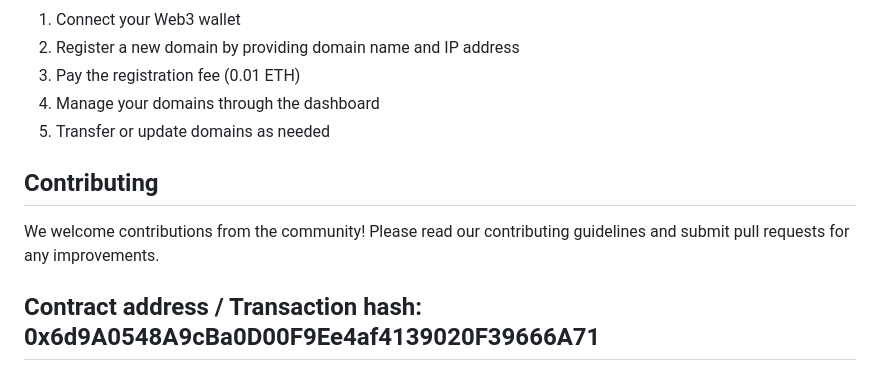
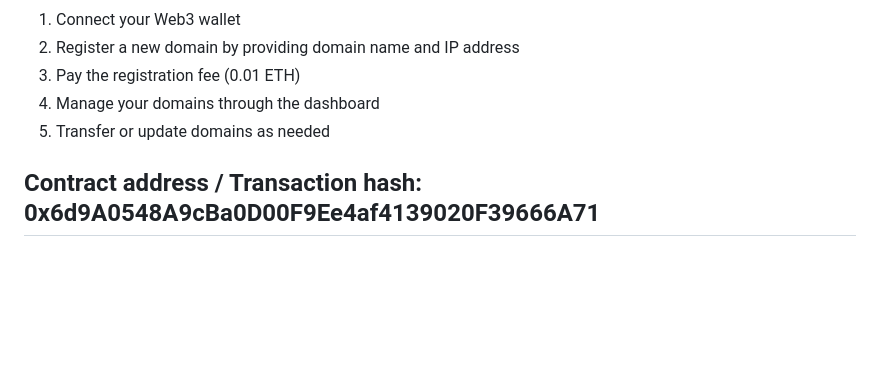
Before and after one commit to amankmeena/LedgerNet-Blockchain-Based-Decentralized-DNS-System, a Markdown page: README.md, the part around the change. Drawn GitHub-style; blank space fills up the shorter version.

```diff
--- a/README.md
+++ b/README.md
@@ -98,10 +98,6 @@ LedgerNet aims to be the foundation for a truly decentralized web, empowering in
 4. Manage your domains through the dashboard
 5. Transfer or update domains as needed
 
-## Contributing
-
-We welcome contributions from the community! Please read our contributing guidelines and submit pull requests for any improvements.
-
 ## Contract address / Transaction hash: 0x6d9A0548A9cBa0D00F9Ee4af4139020F39666A71
 
 <img width="1920" height="901" alt="image" src="https://github.com/user-attachments/assets/eec3483c-74a0-4094-8d55-252302465e6d" />
```
